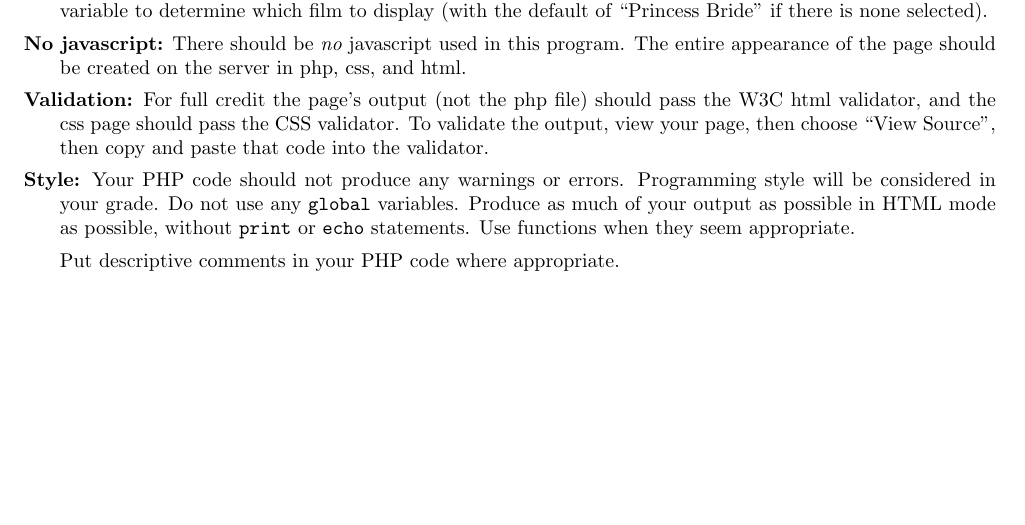
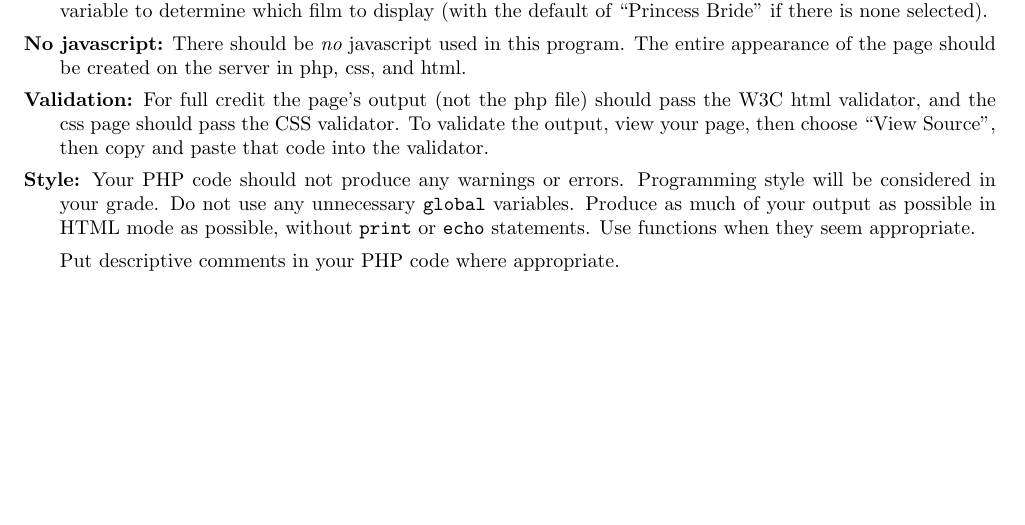
Before and after one commit to geofmatthews/csci342, a LaTeX problem sheet (homework/hw03/hw03.tex): part of page 2 of 3, cut so that both start at the same text. Compiled offline with pdfLaTeX.

Commit message:
fixed hw03

```diff
--- a/homework/hw03/hw03.tex
+++ b/homework/hw03/hw03.tex
@@ -154,9 +154,9 @@ validator.
 
 \myitem{Style:} Your PHP code should not produce any warnings or
 errors.  Programming style will be considered in your grade.  Do not
-use any {\tt global} variables.  Produce as much of your output as
-possible in HTML mode as possible, without {\tt print} or {\tt echo}
-statements.  Use functions when they seem appropriate.
+use any unnecessary {\tt global} variables.  Produce as much of your
+output as possible in HTML mode as possible, without {\tt print} or
+{\tt echo} statements.  Use functions when they seem appropriate.
 
 Put descriptive comments in your PHP code where appropriate.
 
```
Also changed, not shown: homework/hw03/hw03.pdf, 1 other file.
